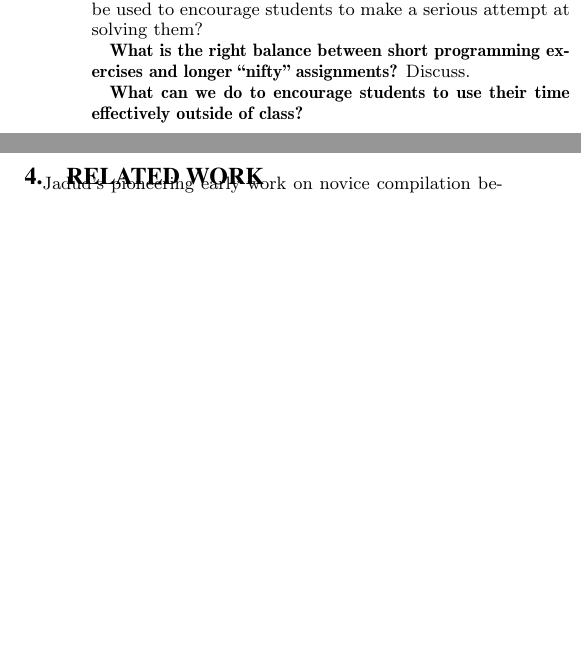
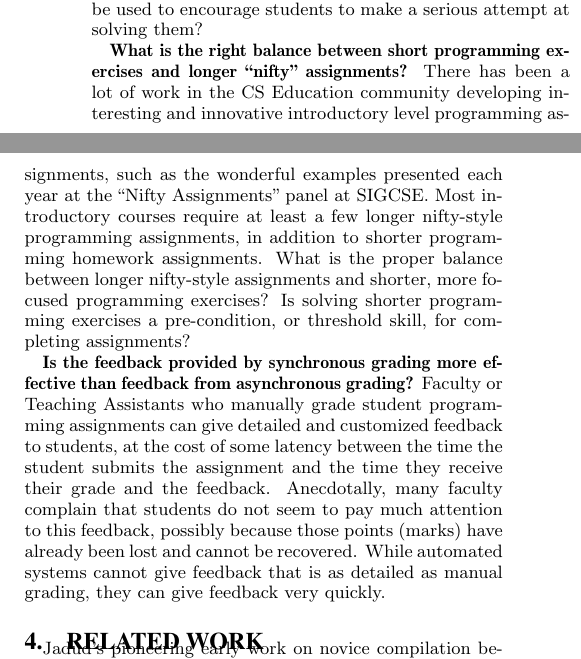
Before and after one commit to daveho/icer2013, a LaTeX paper (paper/paper.tex): two parts of the columns of page 4 of 5, joined at a grey line, cut so that both start at the same text, the shorter picture padded with empty space. Compiled offline with pdfLaTeX.

Commit message:
little more discussion, fixed acknowledgements

```diff
--- a/paper/paper.tex
+++ b/paper/paper.tex
@@ -620,9 +620,27 @@ encourage students to make a serious attempt at solving them?
 
 {\bf What is the right balance between short programming exercises and
   longer ``nifty'' assignments?}
-Discuss.
+There has been a lot of work in the CS Education community developing
+interesting and innovative introductory level programming assignments,
+such as the wonderful examples presented each year at the ``Nifty Assignments'' panel at
+SIGCSE.  Most introductory courses require at least a few
+longer nifty-style programming assignments, in addition to shorter
+programming homework assignments.  What is the proper balance between longer
+nifty-style assignments and shorter, more focused programming exercises?  Is
+solving shorter programming exercises a pre-condition, or threshold skill, for
+completing assignments?
 
-{\bf What can we do to encourage students to use their time effectively outside of class?}
+{\bf Is the feedback provided by synchronous grading more effective
+  than feedback from asynchronous grading?}
+Faculty or Teaching Assistants who manually grade student programming
+assignments can give detailed and customized feedback to
+students, at the cost of some latency between the time the student
+submits the assignment and the time they receive their grade and the
+feedback.  Anecdotally, many faculty complain that students do not
+seem to pay much attention to this feedback, possibly because those
+points (marks) have already been lost and cannot be recovered.
+While automated systems cannot give feedback that is as detailed as manual
+grading, they can give feedback very quickly.
 
 \section{Related Work}
 
```
Also changed, not shown: paper/paper.tex (5 more changed lines).
